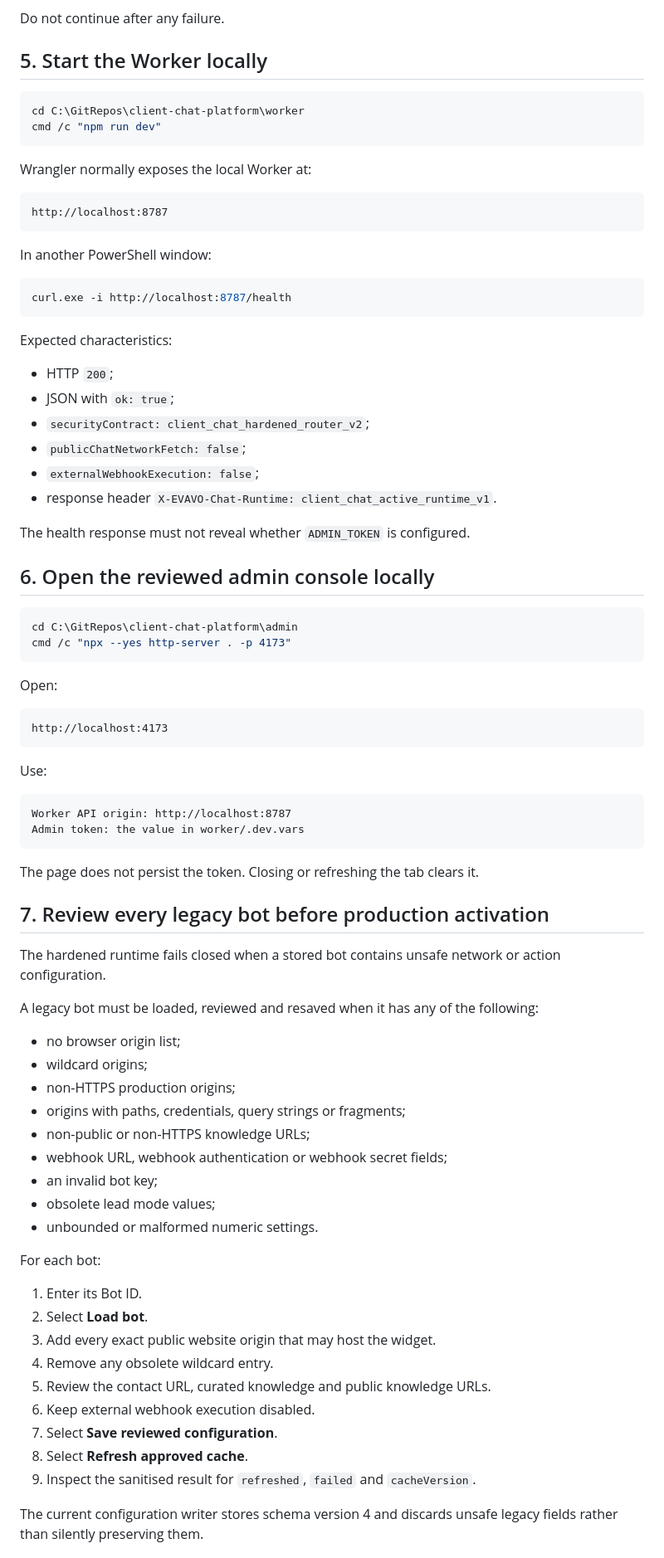
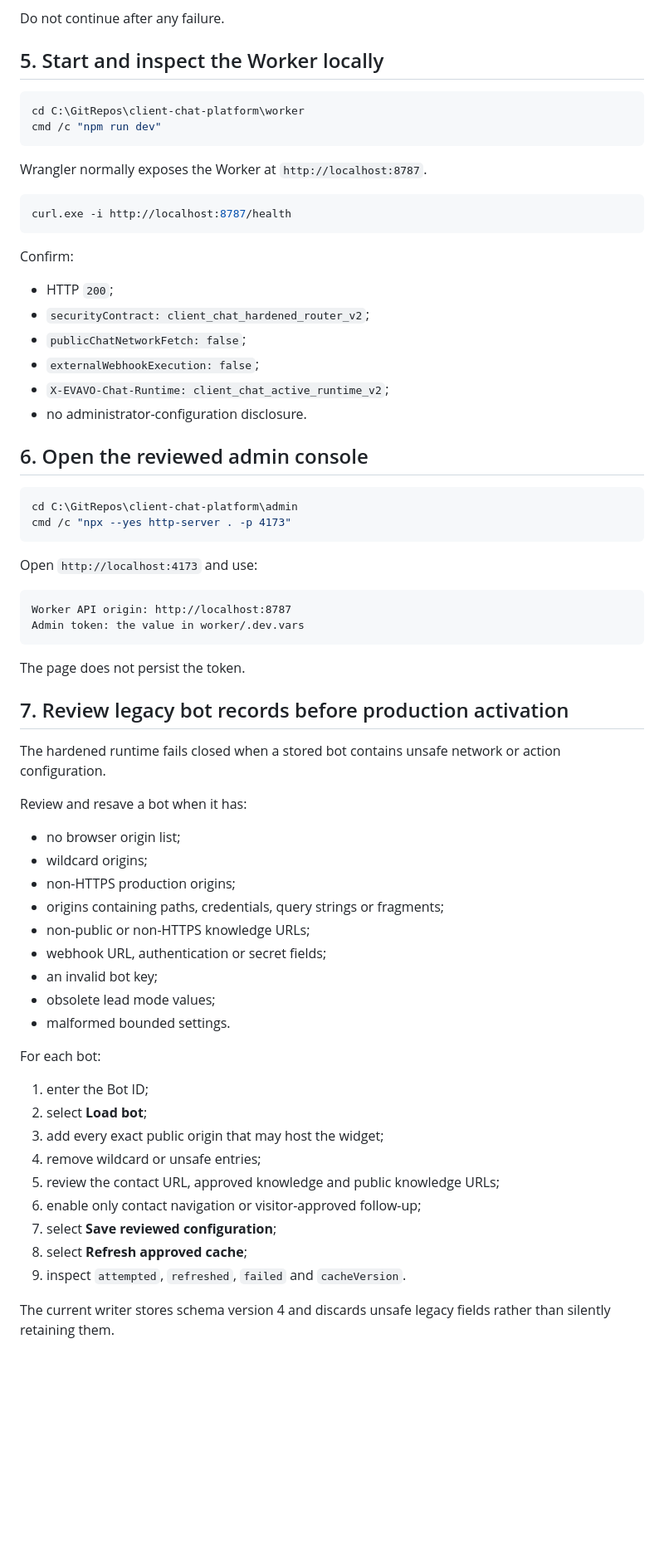
Before and after one commit to EVAVO-STUDIO/client-chat-platform, a Markdown page: DEPLOY.md, the part around one of its changes. Shown at 83% size. Drawn GitHub-style; blank space fills up the shorter version.

````diff
--- a/DEPLOY.md
+++ b/DEPLOY.md
@@ -85,85 +78,71 @@ The order is mandatory:
 
 Do not continue after any failure.
 
-## 5. Start the Worker locally
+## 5. Start and inspect the Worker locally
 
 ```powershell
 cd C:\GitRepos\client-chat-platform\worker
 cmd /c "npm run dev"
 ```
 
-Wrangler normally exposes the local Worker at:
-
-```text
-http://localhost:8787
-```
-
-In another PowerShell window:
+Wrangler normally exposes the Worker at `http://localhost:8787`.
 
 ```powershell
 curl.exe -i http://localhost:8787/health
 ```
 
-Expected characteristics:
+Confirm:
 
 - HTTP `200`;
-- JSON with `ok: true`;
 - `securityContract: client_chat_hardened_router_v2`;
 - `publicChatNetworkFetch: false`;
 - `externalWebhookExecution: false`;
-- response header `X-EVAVO-Chat-Runtime: client_chat_active_runtime_v1`.
+- `X-EVAVO-Chat-Runtime: client_chat_active_runtime_v2`;
+- no administrator-configuration disclosure.
 
-The health response must not reveal whether `ADMIN_TOKEN` is configured.
-
-## 6. Open the reviewed admin console locally
+## 6. Open the reviewed admin console
 
 ```powershell
 cd C:\GitRepos\client-chat-platform\admin
 cmd /c "npx --yes http-server . -p 4173"
 ```
 
-Open:
-
-```text
-http://localhost:4173
-```
-
-Use:
+Open `http://localhost:4173` and use:
 
 ```text
 Worker API origin: http://localhost:8787
 Admin token: the value in worker/.dev.vars
 ```
 
-The page does not persist the token. Closing or refreshing the tab clears it.
+The page does not persist the token.
 
-## 7. Review every legacy bot before production activation
+## 7. Review legacy bot records before production activation
 
 The hardened runtime fails closed when a stored bot contains unsafe network or action configuration.
 
-A legacy bot must be loaded, reviewed and resaved when it has any of the following:
+Review and resave a bot when it has:
 
 - no browser origin list;
 - wildcard origins;
 - non-HTTPS production origins;
-- origins with paths, credentials, query strings or fragments;
+- origins containing paths, credentials, query strings or fragments;
 - non-public or non-HTTPS knowledge URLs;
-- webhook URL, webhook authentication or webhook secret fields;
+- webhook URL, authentication or secret fields;
 - an invalid bot key;
 - obsolete lead mode values;
-- unbounded or malformed numeric settings.
+- malformed bounded settings.
 
 For each bot:
 
-1. Enter its Bot ID.
-2. Select **Load bot**.
-3. Add every exact public website origin that may host the widget.
-4. Remove any obsolete wildcard entry.
-5. Review the contact URL, curated knowledge and public knowledge URLs.
-6. Keep external webhook execution disabled.
-7. Select **Save reviewed configuration**.
-8. Select **Refresh approved cache**.
-9. Inspect the sanitised result for `refreshed`, `failed` and `cacheVersion`.
+1. enter the Bot ID;
+2. select **Load bot**;
+3. add every exact public origin that may host the widget;
+4. remove wildcard or unsafe entries;
+5. review the contact URL, approved knowledge and public knowledge URLs;
+6. enable only contact navigation or visitor-approved follow-up;
+7. select **Save reviewed configuration**;
+8. select **Refresh approved cache**;
+9. inspect `attempted`, `refreshed`, `failed` and `cacheVersion`.
 
-The current configuration writer stores schema version 4 and discards unsafe legacy fields rather than silently preserving them.
+The current writer stores schema version 4 and discards unsafe legacy fields rather than silently retaining them.
 
````
Also changed, not shown: other parts of DEPLOY.md (+101 -136 lines).
